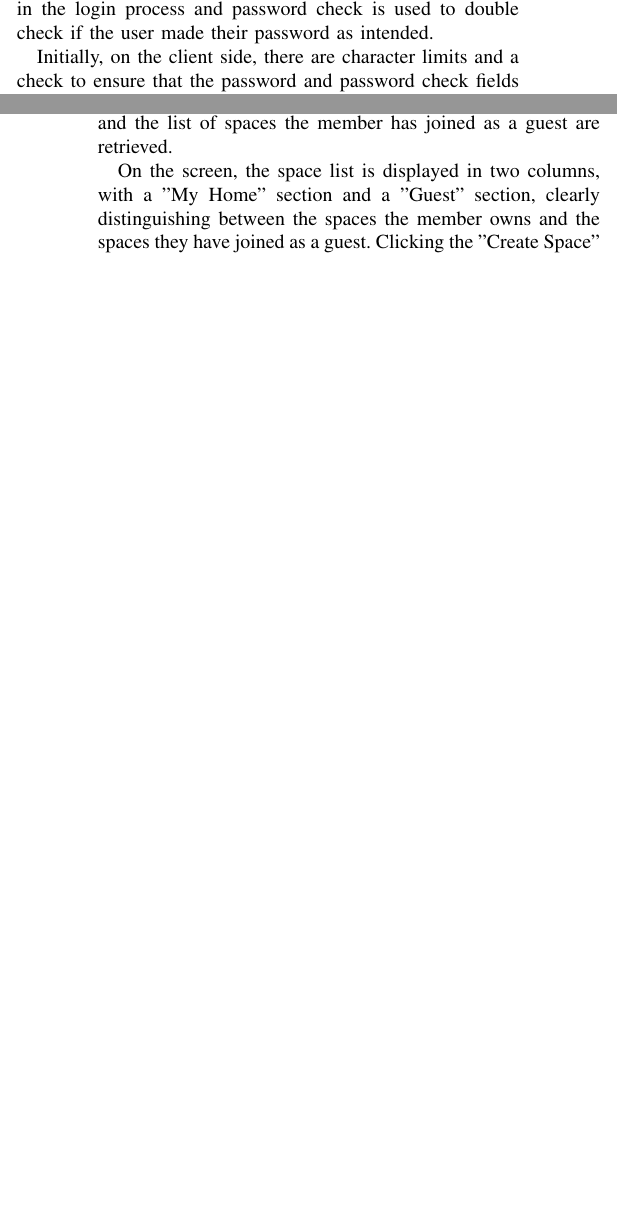
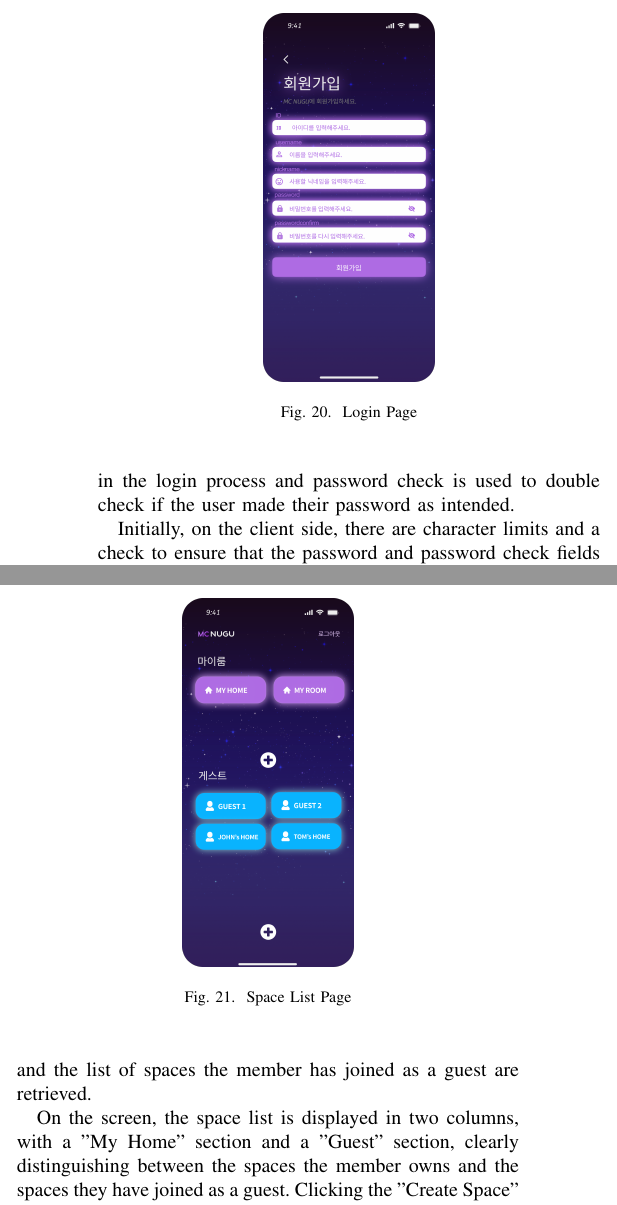
Before and after one commit to MC-GPT/Document_LaTex, a LaTeX paper (Main.tex): two parts of the columns of pages 8 and 9 of 11 before the commit and two parts of the columns of page 9 of 11 after it, joined at a grey line, cut at the place of the change, the shorter picture padded with empty space. Compiled offline with pdfLaTeX; a missing font is replaced by an installed copy or a similar font; a LaTeX package or settings file that is missing is left out.

Commit message:
Updates from Overleaf

```diff
--- a/Main.tex
+++ b/Main.tex
@@ -379,10 +384,20 @@ MC, Manager, Lighting, Appliance, Game
         In a back-end point of view, The client receives an ID and password from the user and sends a request to the server when a button is pressed. On the server, it checks if there is ‘Member’ data in the DB and, if it exists, returns a security token known as JWT. The token expires after a certain time for security reasons and needs to be refreshed.  The client stores the JWT and includes it in the header of every request sent. \\
         In a front-end point of view, When a user clicks on the ID input field or the password input field, the input field's border is emphasized, and a keyboard appears. The screen moves up when the keyboard appears to ensure that it does not cover the screen.  If the user enters their ID and then presses the next button on the keyboard, it automatically transits to the password input field. The password displayed on the screen is encrypted while it is being entered.  Both the ID and password must be entered for the login button to become active. When the login button is pressed, it changes to a loading screen while the login process is executed on the server. After the login process is completed, the screen transitions to a page with a list of spaces. If the login fails, an Alert message is displayed, and the user remains on the login screen.
     \subsection{Register Page}
+        \begin{figure}[htbp]
+        \centerline{\includegraphics[width=3cm]{Images/screen/2_Register.png}}
+        \caption{Login Page}
+        \label{fig}
+        \end{figure}
         Users can sign up by setting a user id and password of their preference. Signing in requires input  of the given information in the sign up process such as user id, password and name. There are boxes for input of the ID, name, nickname, password and password check. ID is the one that should be input in the login process, name refers to real name, nickname will be the name that will be shown to other users, password is also used in the login process and password check is used to double check if the user made their password as intended.\\
         Initially, on the client side, there are character limits and a check to ensure that the password and password check fields match. Once the client-side validation is successful, the client sends these fields to the server because client-side checks can be easily bypassed. On the server side, there is a secondary validation for each field to check for errors. If there are no errors, the data is saved to the Member database.  \\
         For the UI which is similar to the login process, clicking on an input field highlights it, brings up the keyboard, and ensures that the keyboard doesn't cover the screen. Even if the user doesn't directly click on an input field, pressing the next button will move to the next input field. The password and password confirm fields are displayed in an encrypted format. If any of the fields (name, nickname, ID, password, password confirm) are left empty or if the password and password confirm do not match, the sign-up button remains inactive. Only when all input fields are correctly filled does the sign-up button become active. Upon successful registration, the screen transits to the login page. If registration fails, an alert message is displayed, and the user remains on the registration screen.
     \subsection{Space List Page}
+         \begin{figure}[htbp]
+        \centerline{\includegraphics[width=3cm]{Images/screen/3_Space Selection.png}}
+        \caption{Space List Page}
+        \label{fig}
+        \end{figure}
         “Space” refers to any type of place where parties can be held and these spaces can be added to the application. Page with the list of spaces is where users can outlook the spaces that are registered to the app. It is divided into two parts; first is ‘My Home ', which is the list of spaces that are owned by the user and registered to the application. Second is ‘Guest’ which has a list of spaces that the users are as guests by inputting the entrance code of spaces. Also there are buttons to activate pop-ups that allow users to add a new space or a pop-up for guest users to input the space code they have received.\\
         The JWT, sent in the header, is decoded to extract the user's ID. Using this ID, both the list of spaces owned by the member and the list of spaces the member has joined as a guest are retrieved.\\
         On the screen, the space list is displayed in two columns, with a "My Home" section and a "Guest" section, clearly distinguishing between the spaces the member owns and the spaces they have joined as a guest.  Clicking the "Create Space" button opens a pop-up screen for creating a space, and clicking the "Enter Code" button opens a pop-up screen for entering a code to join an existing space. Space owners will see their spacess listed under "My Home," while guests will see records of the spaces they have joined under the "Guest" section.  Clicking the "Log Out" button will transition the screen back to the initial login screen.
```
Also changed, not shown: Images/screen/1_Login.png (added), Images/screen/2_Register.png (added), Images/screen/3_Space Selection.png (added), Main.tex (7 more changed lines).
